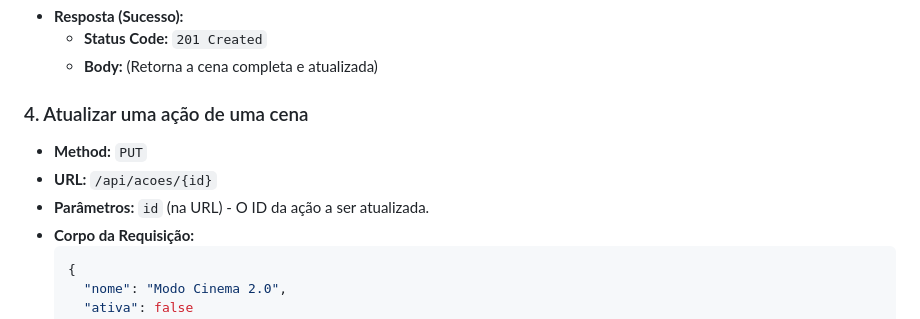
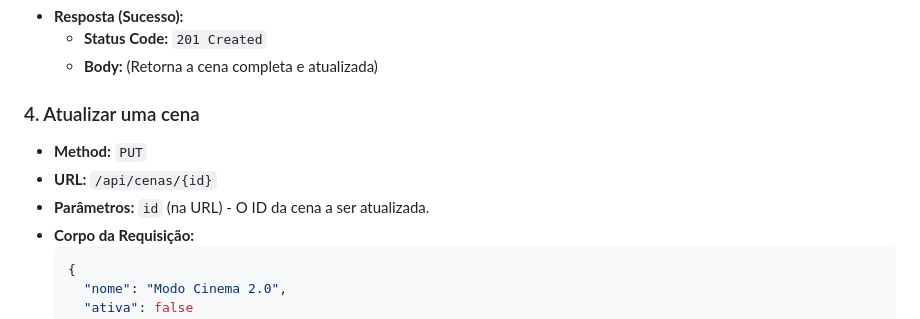
Before and after one commit to LincolnMatheus97/controle-domotica, a Markdown page: docs/api_documentacao.md, the part around the change. GitHub-like rendering.

Commit message:
:books: docs: Atualiza a documentação da API para melhor compreenção

````diff
--- a/docs/api_documentacao.md
+++ b/docs/api_documentacao.md
@@ -221,10 +221,10 @@
   - **Status Code:** `201 Created`
   - **Body:** (Retorna a cena completa e atualizada)
 
-### 4. Atualizar uma ação de uma cena
+### 4. Atualizar uma cena
 - **Method:** `PUT`
-- **URL:** `/api/acoes/{id}`
-- **Parâmetros:** `id` (na URL) - O ID da ação a ser atualizada.
+- **URL:** `/api/cenas/{id}`
+- **Parâmetros:** `id` (na URL) - O ID da cena a ser atualizada.
 - **Corpo da Requisição:**
     ```json
     {
````
